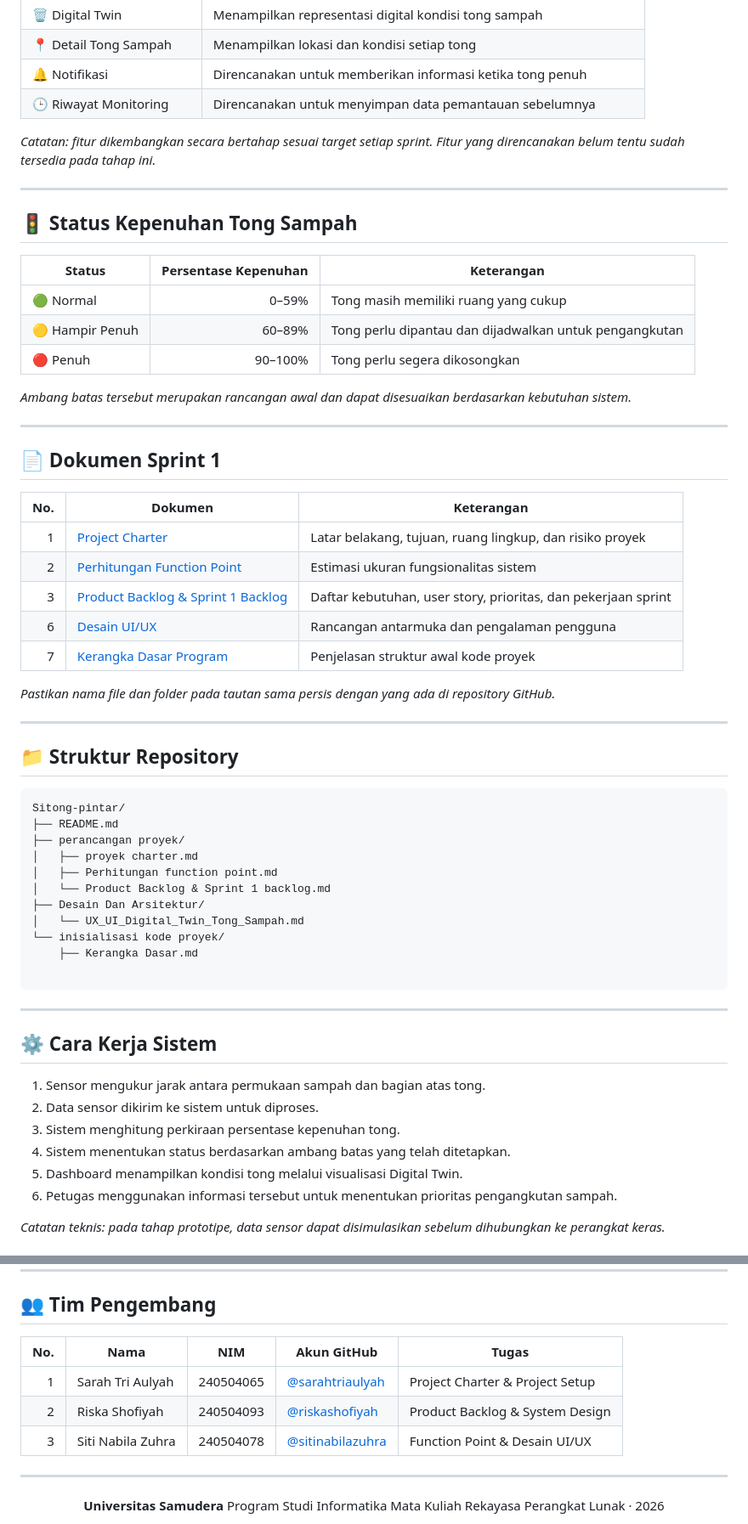
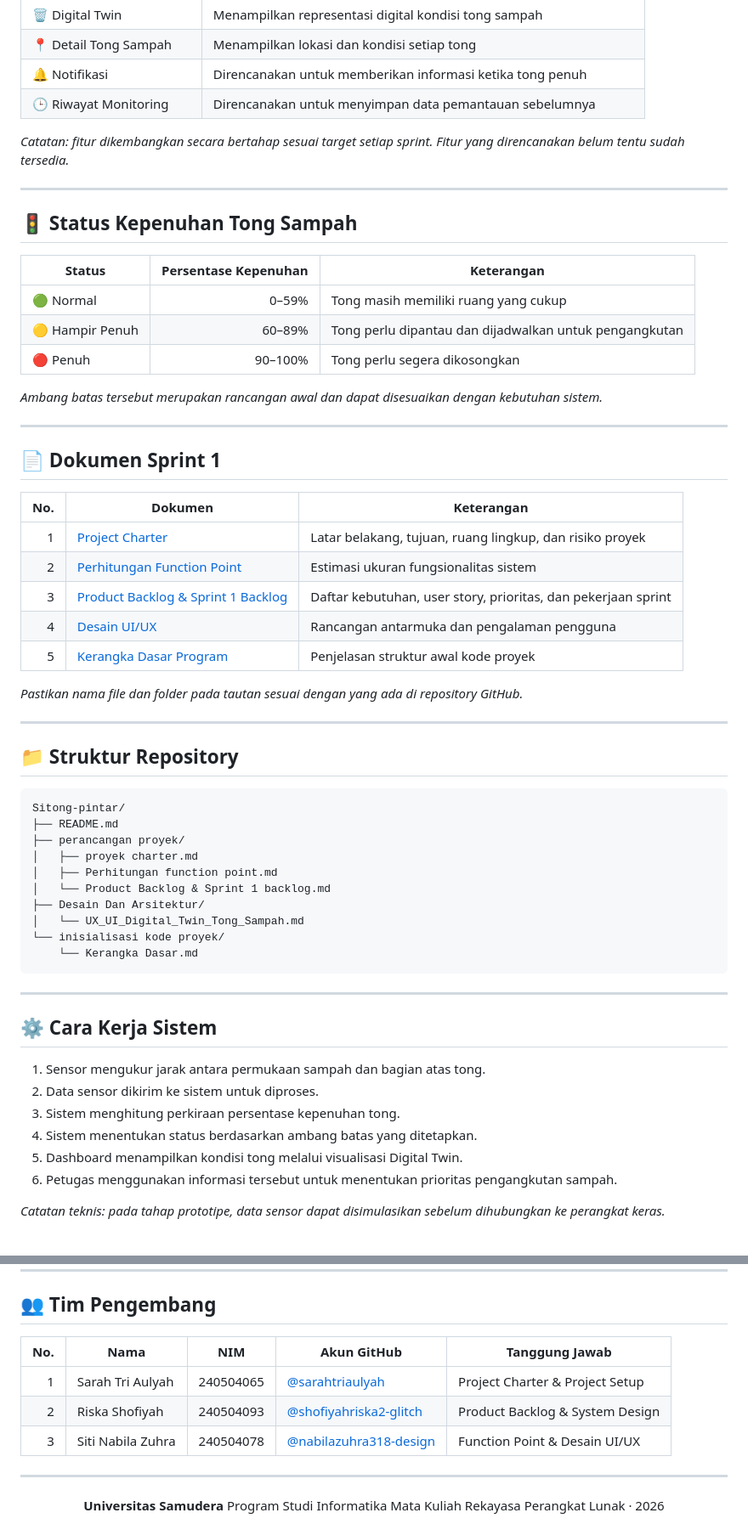
Before and after one commit to sarahtriaulyah/digital-twin-smartbin, a Markdown page: README.md, 2 parts joined by grey strips. Shown at 85% size. GitHub-like rendering.

````diff
--- a/README.md
+++ b/README.md
@@ -51,7 +51,7 @@ Informasi yang direncanakan untuk ditampilkan meliputi persentase kepenuhan, sta
 | 🔔 Notifikasi           | Direncanakan untuk memberikan informasi ketika tong penuh      |
 | 🕒 Riwayat Monitoring   | Direncanakan untuk menyimpan data pemantauan sebelumnya        |
 
-*Catatan: fitur dikembangkan secara bertahap sesuai target setiap sprint. Fitur yang direncanakan belum tentu sudah tersedia pada tahap ini.*
+*Catatan: fitur dikembangkan secara bertahap sesuai target setiap sprint. Fitur yang direncanakan belum tentu sudah tersedia.*
 
 ---
 
@@ -63,7 +63,7 @@ Informasi yang direncanakan untuk ditampilkan meliputi persentase kepenuhan, sta
 | 🟡 Hampir Penuh |               60–89% | Tong perlu dipantau dan dijadwalkan untuk pengangkutan |
 | 🔴 Penuh        |              90–100% | Tong perlu segera dikosongkan                          |
 
-*Ambang batas tersebut merupakan rancangan awal dan dapat disesuaikan berdasarkan kebutuhan sistem.*
+*Ambang batas tersebut merupakan rancangan awal dan dapat disesuaikan dengan kebutuhan sistem.*
 
 ---
 
@@ -74,10 +74,10 @@ Informasi yang direncanakan untuk ditampilkan meliputi persentase kepenuhan, sta
 |   1 | [Project Charter](perancangan%20proyek/proyek%20charter.md)                                                  | Latar belakang, tujuan, ruang lingkup, dan risiko proyek      |
 |   2 | [Perhitungan Function Point](perancangan%20proyek/Perhitungan%20function%20point.md)                         | Estimasi ukuran fungsionalitas sistem                         |
 |   3 | [Product Backlog & Sprint 1 Backlog](perancangan%20proyek/Product%20Backlog%20%26%20Sprint%201%20backlog.md) | Daftar kebutuhan, user story, prioritas, dan pekerjaan sprint |
-|   6 | [Desain UI/UX](Desain%20Dan%20Arsitektur/UX_UI_Digital_Twin_Tong_Sampah.md)                                  | Rancangan antarmuka dan pengalaman pengguna                   |
-|   7 | [Kerangka Dasar Program](inisialisasi%20kode%20proyek/Kerangka%20Dasar.md)                                   | Penjelasan struktur awal kode proyek                          |
+|   4 | [Desain UI/UX](Desain%20Dan%20Arsitektur/UX_UI_Digital_Twin_Tong_Sampah.md)                                  | Rancangan antarmuka dan pengalaman pengguna                   |
+|   5 | [Kerangka Dasar Program](inisialisasi%20kode%20proyek/Kerangka%20Dasar.md)                                   | Penjelasan struktur awal kode proyek                          |
 
-*Pastikan nama file dan folder pada tautan sama persis dengan yang ada di repository GitHub.*
+*Pastikan nama file dan folder pada tautan sesuai dengan yang ada di repository GitHub.*
 
 ---
 
@@ -93,8 +93,7 @@ Sitong-pintar/
 ├── Desain Dan Arsitektur/
 │   └── UX_UI_Digital_Twin_Tong_Sampah.md
 └── inisialisasi kode proyek/
-    ├── Kerangka Dasar.md
-
+    └── Kerangka Dasar.md
 ```
 
 ---
@@ -104,7 +103,7 @@ Sitong-pintar/
 1. Sensor mengukur jarak antara permukaan sampah dan bagian atas tong.
 2. Data sensor dikirim ke sistem untuk diproses.
 3. Sistem menghitung perkiraan persentase kepenuhan tong.
-4. Sistem menentukan status berdasarkan ambang batas yang telah ditetapkan.
+4. Sistem menentukan status berdasarkan ambang batas yang ditetapkan.
 5. Dashboard menampilkan kondisi tong melalui visualisasi Digital Twin.
 6. Petugas menggunakan informasi tersebut untuk menentukan prioritas pengangkutan sampah.
 
@@ -125,11 +124,11 @@ Sitong-pintar/
 
 ## 👥 Tim Pengembang
 
-| No. | Nama              | NIM       | Akun GitHub                                            | Tugas                           |
-| --: | ----------------- | --------- | ------------------------------------------------------ | ------------------------------- |
-|   1 | Sarah Tri Aulyah  | 240504065 | [@sarahtriaulyah](https://github.com/sarahtriaulyah)   | Project Charter & Project Setup |
-|   2 | Riska Shofiyah    | 240504093 | [@riskashofiyah](https://github.com/shofiyahriska2-glich)     | Product Backlog & System Design |
-|   3 | Siti Nabila Zuhra | 240504078 | [@sitinabilazuhra](https://github.com/sitinabilazuhra) | Function Point & Desain UI/UX   |
+| No. | Nama              | NIM       | Akun GitHub                                                        | Tanggung Jawab                  |
+| --: | ----------------- | --------- | ------------------------------------------------------------------ | ------------------------------- |
+|   1 | Sarah Tri Aulyah  | 240504065 | [@sarahtriaulyah](https://github.com/sarahtriaulyah)               | Project Charter & Project Setup |
+|   2 | Riska Shofiyah    | 240504093 | [@shofiyahriska2-glitch](https://github.com/shofiyahriska2-glitch) | Product Backlog & System Design |
+|   3 | Siti Nabila Zuhra | 240504078 | [@nabilazuhra318-design](https://github.com/nabilazuhra318-design) | Function Point & Desain UI/UX   |
 
 ---
 
````
Also changed, not shown: other parts of README.md (+4 -4 lines).
